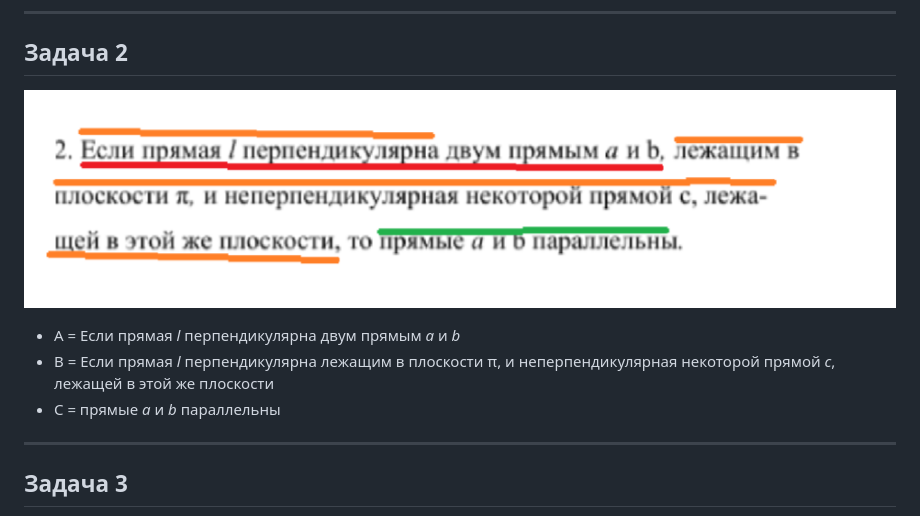
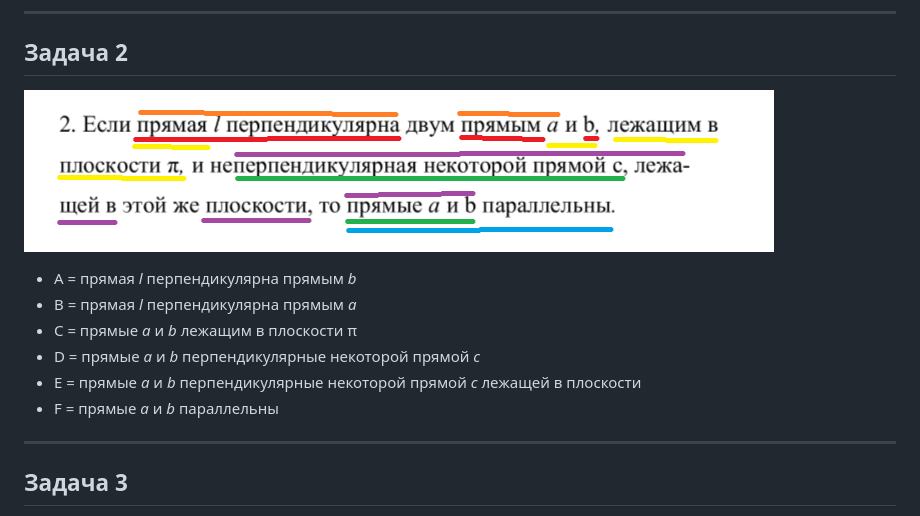
Before and after one commit to twskgk/architecture, a Markdown page: work.md, the part around the change. Drawn GitHub-style; pictures changed too: image-1.png.

```diff
--- a/work.md
+++ b/work.md
@@ -13,9 +13,12 @@
 
 ## Задача 2
 ![alt text](image-1.png)
-- A = Если прямая *l* перпендикулярна двум прямым *a* и *b*
-- B = Если прямая *l* перпендикулярна лежащим в плоскости π, и неперпендикулярная некоторой прямой *c*, лежащей в этой же плоскости
-- С = прямые *a* и *b* параллельны
+- A = прямая *l* перпендикулярна прямым *b*
+- B = прямая *l* перпендикулярна прямым *a*
+- С = прямые *a* и *b* лежащим в плоскости π
+- D = прямые *a* и *b* перпендикулярные некоторой прямой *c*
+- E = прямые *a* и *b* перпендикулярные некоторой прямой *c* лежащей в плоскости
+- F = прямые *a* и *b* параллельны
 ---
 
 ## Задача 3
```
Also changed, not shown: 1 other file.
